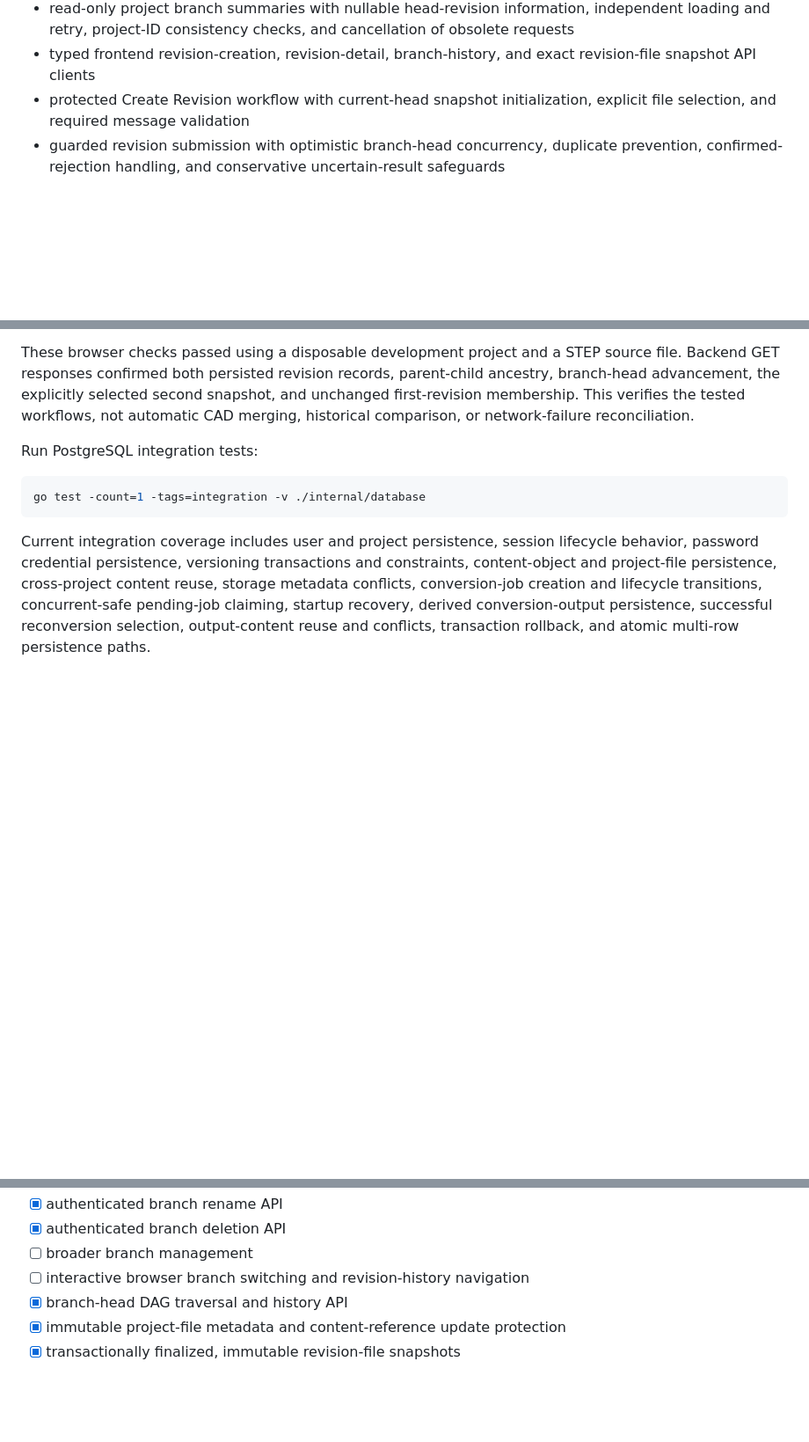
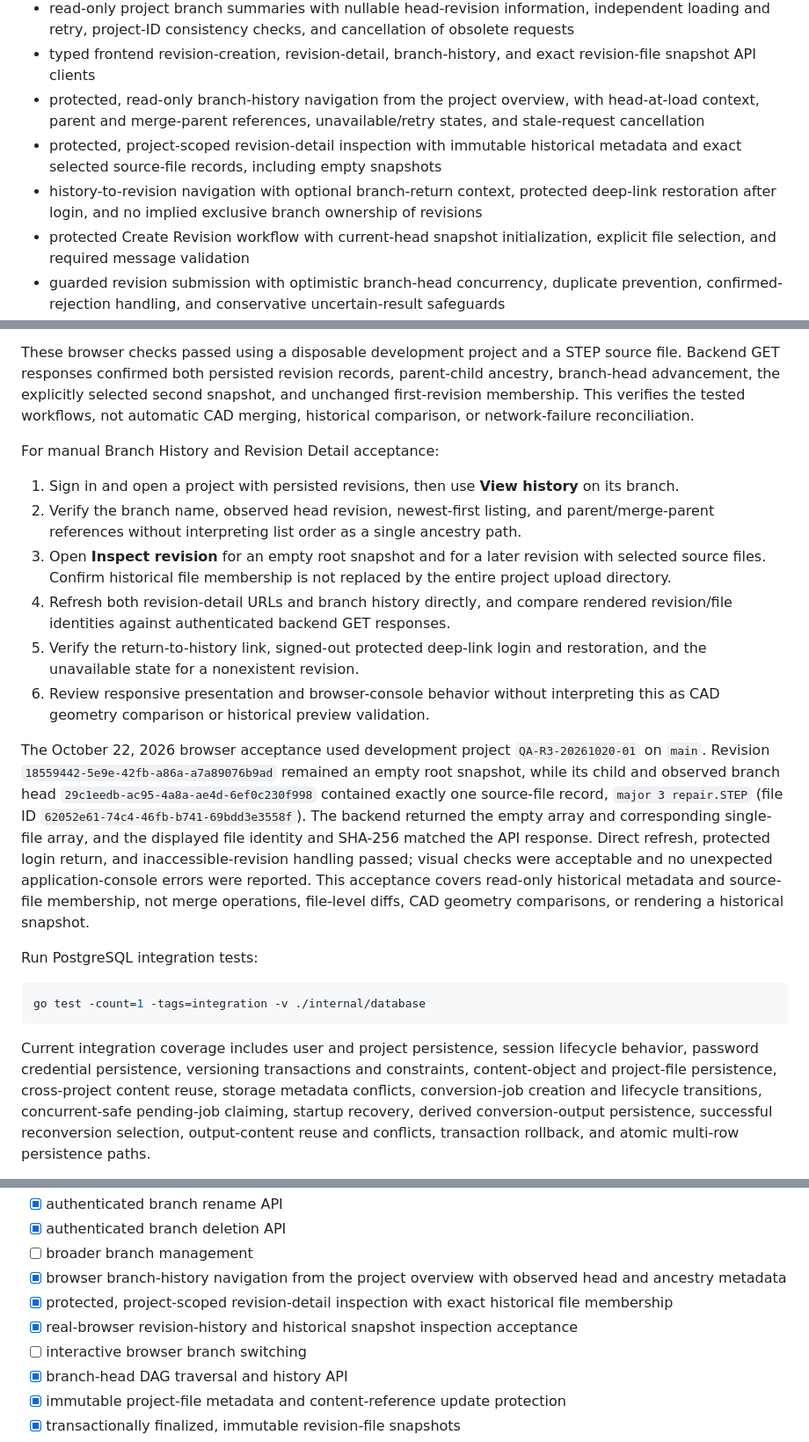
Before and after one commit to AngelAvilesSil/3Default, a Markdown page: README.md, 3 parts joined by grey strips. Shown at 88% size. Drawn GitHub-style; blank space fills up the shorter version.

Commit message:
Document revision history and snapshot inspection milestone

```diff
--- a/README.md
+++ b/README.md
@@ -28,6 +28,9 @@ Implemented foundations include:
 * linked, protected project overview at `/projects/:projectId`, with real project metadata, loading, unavailable, retryable-error, and expired-session states
 * read-only project branch summaries with nullable head-revision information, independent loading and retry, project-ID consistency checks, and cancellation of obsolete requests
 * typed frontend revision-creation, revision-detail, branch-history, and exact revision-file snapshot API clients
+* protected, read-only branch-history navigation from the project overview, with head-at-load context, parent and merge-parent references, unavailable/retry states, and stale-request cancellation
+* protected, project-scoped revision-detail inspection with immutable historical metadata and exact selected source-file records, including empty snapshots
+* history-to-revision navigation with optional branch-return context, protected deep-link restoration after login, and no implied exclusive branch ownership of revisions
 * protected Create Revision workflow with current-head snapshot initialization, explicit file selection, and required message validation
 * guarded revision submission with optimistic branch-head concurrency, duplicate prevention, confirmed-rejection handling, and conservative uncertain-result safeguards
 * real-browser verification of initial and subsequent revisions, selected-file snapshots, parent ancestry, branch advancement, and preserved historical membership
@@ -1014,6 +1019,17 @@ For manual Explicit Revision Creation acceptance:
 7. Read the second revision's exact file snapshot and confirm that it contains only the selected file; read the first snapshot again and confirm it remains empty.
 
 These browser checks passed using a disposable development project and a STEP source file. Backend GET responses confirmed both persisted revision records, parent-child ancestry, branch-head advancement, the explicitly selected second snapshot, and unchanged first-revision membership. This verifies the tested workflows, not automatic CAD merging, historical comparison, or network-failure reconciliation.
+
+For manual Branch History and Revision Detail acceptance:
+
+1. Sign in and open a project with persisted revisions, then use **View history** on its branch.
+2. Verify the branch name, observed head revision, newest-first listing, and parent/merge-parent references without interpreting list order as a single ancestry path.
+3. Open **Inspect revision** for an empty root snapshot and for a later revision with selected source files. Confirm historical file membership is not replaced by the entire project upload directory.
+4. Refresh both revision-detail URLs and branch history directly, and compare rendered revision/file identities against authenticated backend GET responses.
+5. Verify the return-to-history link, signed-out protected deep-link login and restoration, and the unavailable state for a nonexistent revision.
+6. Review responsive presentation and browser-console behavior without interpreting this as CAD geometry comparison or historical preview validation.
+
+The October 22, 2026 browser acceptance used development project `QA-R3-20261020-01` on `main`. Revision `18559442-5e9e-42fb-a86a-a7a89076b9ad` remained an empty root snapshot, while its child and observed branch head `29c1eedb-ac95-4a8a-ae4d-6ef0c230f998` contained exactly one source-file record, `major 3 repair.STEP` (file ID `62052e61-74c4-46fb-b741-69bdd3e3558f`). The backend returned the empty array and corresponding single-file array, and the displayed file identity and SHA-256 matched the API response. Direct refresh, protected login return, and inaccessible-revision handling passed; visual checks were acceptable and no unexpected application-console errors were reported. This acceptance covers read-only historical metadata and source-file membership, not merge operations, file-level diffs, CAD geometry comparisons, or rendering a historical snapshot.
 
 Run PostgreSQL integration tests:
 
@@ -1170,7 +1186,10 @@ The goal is to keep both the codebase and Git history understandable as the proj
 * [x] authenticated branch rename API
 * [x] authenticated branch deletion API
 * [ ] broader branch management
-* [ ] interactive browser branch switching and revision-history navigation
+* [x] browser branch-history navigation from the project overview with observed head and ancestry metadata
+* [x] protected, project-scoped revision-detail inspection with exact historical file membership
+* [x] real-browser revision-history and historical snapshot inspection acceptance
+* [ ] interactive browser branch switching
 * [x] branch-head DAG traversal and history API
 * [x] immutable project-file metadata and content-reference update protection
 * [x] transactionally finalized, immutable revision-file snapshots
```
Also changed, not shown: other parts of README.md (+3 -1 lines).
